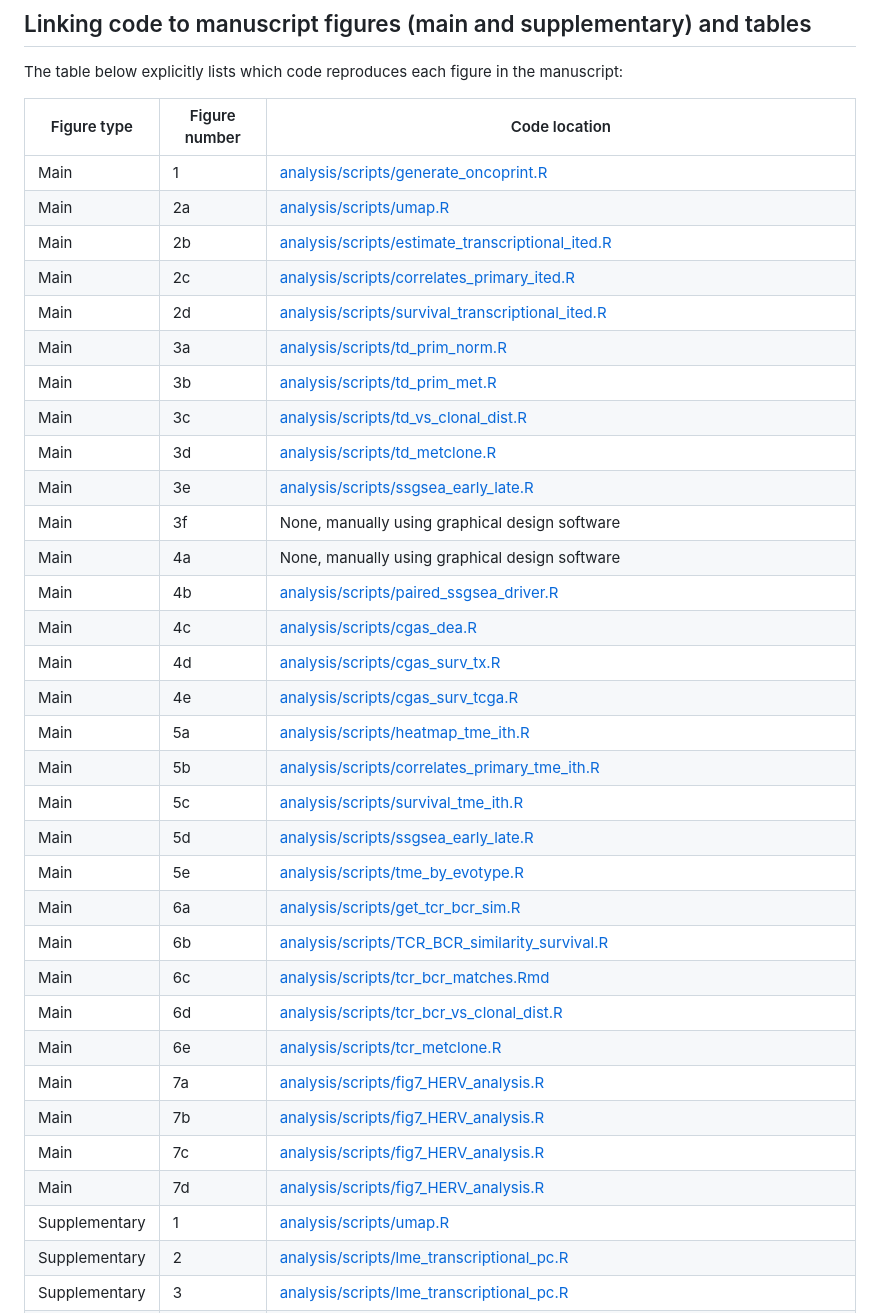
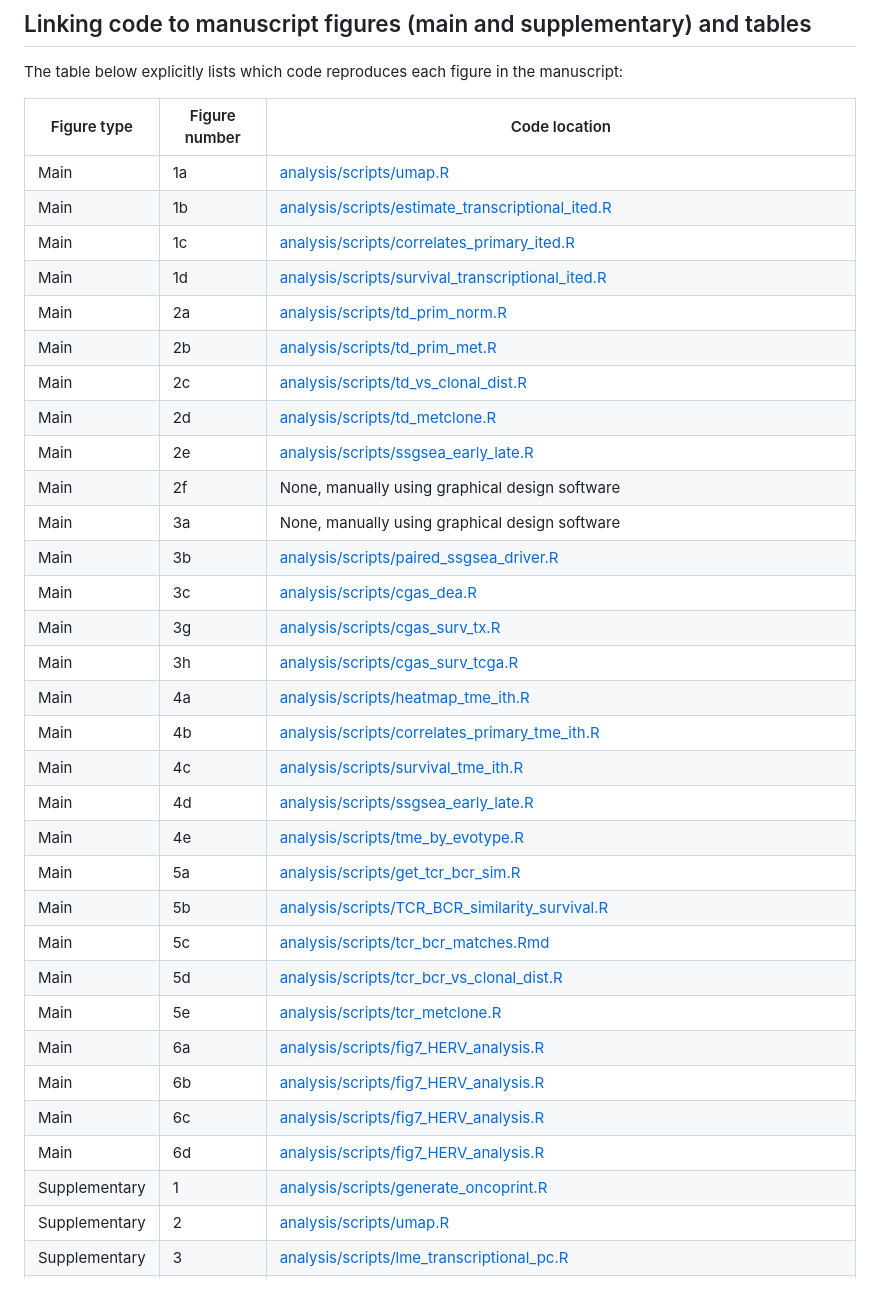
Before and after one commit to sanroman-24/tx100_rna_2024, a Markdown page: README.md, the part around one of its changes. Drawn GitHub-style.

Commit message:
Updated table with figures

```diff
--- a/README.md
+++ b/README.md
@@ -14,36 +14,35 @@ The table below explicitly lists which code reproduces each figure in the manusc
 
 | Figure type   | Figure number  | Code location |
 | ------------- | -------------- | --------------|
-| Main          | 1              | [analysis/scripts/generate_oncoprint.R](https://github.com/sanroman-24/tx100_rna_2024/blob/main/analysis/scripts/generate_oncoprint.R)|
-| Main          | 2a              | [analysis/scripts/umap.R](https://github.com/sanroman-24/tx100_rna_2024/blob/main/analysis/scripts/umap.R)|
-| Main          | 2b              | [analysis/scripts/estimate_transcriptional_ited.R](https://github.com/sanroman-24/tx100_rna_2024/blob/main/analysis/scripts/estimate_transcriptional_ited.R)|
-| Main          | 2c              | [analysis/scripts/correlates_primary_ited.R](https://github.com/sanroman-24/tx100_rna_2024/blob/main/analysis/scripts/correlates_primary_ited.R)|
-| Main          | 2d              | [analysis/scripts/survival_transcriptional_ited.R](https://github.com/sanroman-24/tx100_rna_2024/blob/main/analysis/scripts/survival_transcriptional_ited.R)|
-| Main          | 3a              | [analysis/scripts/td_prim_norm.R](https://github.com/sanroman-24/tx100_rna_2024/blob/main/analysis/scripts/td_prim_norm.R)|
-| Main          | 3b              | [analysis/scripts/td_prim_met.R](https://github.com/sanroman-24/tx100_rna_2024/blob/main/analysis/scripts/td_prim_met.R)|
-| Main          | 3c              | [analysis/scripts/td_vs_clonal_dist.R](https://github.com/sanroman-24/tx100_rna_2024/blob/main/analysis/scripts/td_vs_clonal_dist.R)|
-| Main          | 3d              | [analysis/scripts/td_metclone.R](https://github.com/sanroman-24/tx100_rna_2024/blob/main/analysis/scripts/td_metclone.R)|
-| Main          | 3e              | [analysis/scripts/ssgsea_early_late.R](https://github.com/sanroman-24/tx100_rna_2024/blob/main/analysis/scripts/ssgsea_early_late.R)|
-| Main          | 3f             | None, manually using graphical design software|
-| Main          | 4a             | None, manually using graphical design software|
-| Main          | 4b             | [analysis/scripts/paired_ssgsea_driver.R](https://github.com/sanroman-24/tx100_rna_2024/blob/main/analysis/scripts/paired_ssgsea_driver.R)|
-| Main          | 4c             | [analysis/scripts/cgas_dea.R](https://github.com/sanroman-24/tx100_rna_2024/blob/main/analysis/scripts/cgas_dea.R)|
-| Main          | 4d             | [analysis/scripts/cgas_surv_tx.R](https://github.com/sanroman-24/tx100_rna_2024/blob/main/analysis/scripts/cgas_surv_tx.R)|
-| Main          | 4e             | [analysis/scripts/cgas_surv_tcga.R](https://github.com/sanroman-24/tx100_rna_2024/blob/main/analysis/scripts/cgas_surv_tcga.R)|
-| Main          | 5a             | [analysis/scripts/heatmap_tme_ith.R](https://github.com/sanroman-24/tx100_rna_2024/blob/main/analysis/scripts/heatmap_tme_ith.R)|
-| Main          | 5b             | [analysis/scripts/correlates_primary_tme_ith.R](https://github.com/sanroman-24/tx100_rna_2024/blob/main/analysis/scripts/correlates_primary_tme_ith.R)|
-| Main          | 5c             | [analysis/scripts/survival_tme_ith.R](https://github.com/sanroman-24/tx100_rna_2024/blob/main/analysis/scripts/survival_tme_ith.R)|
-| Main          | 5d             | [analysis/scripts/ssgsea_early_late.R](https://github.com/sanroman-24/tx100_rna_2024/blob/main/analysis/scripts/ssgsea_early_late.R)|
-| Main          | 5e             | [analysis/scripts/tme_by_evotype.R](https://github.com/sanroman-24/tx100_rna_2024/blob/main/analysis/scripts/tme_by_evotype.R)|
-| Main          | 6a             | [analysis/scripts/get_tcr_bcr_sim.R](https://github.com/sanroman-24/tx100_rna_2024/blob/main/analysis/scripts/get_tcr_bcr_sim.R)|
-| Main          | 6b             | [analysis/scripts/TCR_BCR_similarity_survival.R](https://github.com/sanroman-24/tx100_rna_2024/blob/main/analysis/scripts/TCR_BCR_similarity_survival.R)|
-| Main          | 6c             | [analysis/scripts/tcr_bcr_matches.Rmd](https://github.com/sanroman-24/tx100_rna_2024/blob/main/analysis/scripts/tcr_bcr_matches.Rmd)|
-| Main          | 6d             | [analysis/scripts/tcr_bcr_vs_clonal_dist.R](https://github.com/sanroman-24/tx100_rna_2024/blob/main/analysis/scripts/tcr_bcr_vs_clonal_dist.R)|
-| Main          | 6e             | [analysis/scripts/tcr_metclone.R](https://github.com/sanroman-24/tx100_rna_2024/blob/main/analysis/scripts/tcr_metclone.R)|
-| Main          | 7a             | [analysis/scripts/fig7_HERV_analysis.R](https://github.com/sanroman-24/tx100_rna_2024/blob/main/analysis/scripts/fig7_HERV_analysis.R)|
-| Main          | 7b             | [analysis/scripts/fig7_HERV_analysis.R](https://github.com/sanroman-24/tx100_rna_2024/blob/main/analysis/scripts/fig7_HERV_analysis.R)|
-| Main          | 7c             | [analysis/scripts/fig7_HERV_analysis.R](https://github.com/sanroman-24/tx100_rna_2024/blob/main/analysis/scripts/fig7_HERV_analysis.R)|
-| Main          | 7d             | [analysis/scripts/fig7_HERV_analysis.R](https://github.com/sanroman-24/tx100_rna_2024/blob/main/analysis/scripts/fig7_HERV_analysis.R)|
-| Supplementary          | 1             | [analysis/scripts/umap.R](https://github.com/sanroman-24/tx100_rna_2024/blob/main/analysis/scripts/umap.R)|
-| Supplementary          | 2             | [analysis/scripts/lme_transcriptional_pc.R](https://github.com/sanroman-24/tx100_rna_2024/blob/main/analysis/scripts/lme_transcriptional_pc.R)|
+| Main          | 1a              | [analysis/scripts/umap.R](https://github.com/sanroman-24/tx100_rna_2024/blob/main/analysis/scripts/umap.R)|
+| Main          | 1b              | [analysis/scripts/estimate_transcriptional_ited.R](https://github.com/sanroman-24/tx100_rna_2024/blob/main/analysis/scripts/estimate_transcriptional_ited.R)|
+| Main          | 1c              | [analysis/scripts/correlates_primary_ited.R](https://github.com/sanroman-24/tx100_rna_2024/blob/main/analysis/scripts/correlates_primary_ited.R)|
+| Main          | 1d              | [analysis/scripts/survival_transcriptional_ited.R](https://github.com/sanroman-24/tx100_rna_2024/blob/main/analysis/scripts/survival_transcriptional_ited.R)|
+| Main          | 2a              | [analysis/scripts/td_prim_norm.R](https://github.com/sanroman-24/tx100_rna_2024/blob/main/analysis/scripts/td_prim_norm.R)|
+| Main          | 2b              | [analysis/scripts/td_prim_met.R](https://github.com/sanroman-24/tx100_rna_2024/blob/main/analysis/scripts/td_prim_met.R)|
+| Main          | 2c              | [analysis/scripts/td_vs_clonal_dist.R](https://github.com/sanroman-24/tx100_rna_2024/blob/main/analysis/scripts/td_vs_clonal_dist.R)|
+| Main          | 2d              | [analysis/scripts/td_metclone.R](https://github.com/sanroman-24/tx100_rna_2024/blob/main/analysis/scripts/td_metclone.R)|
+| Main          | 2e              | [analysis/scripts/ssgsea_early_late.R](https://github.com/sanroman-24/tx100_rna_2024/blob/main/analysis/scripts/ssgsea_early_late.R)|
+| Main          | 2f             | None, manually using graphical design software|
+| Main          | 3a             | None, manually using graphical design software|
+| Main          | 3b             | [analysis/scripts/paired_ssgsea_driver.R](https://github.com/sanroman-24/tx100_rna_2024/blob/main/analysis/scripts/paired_ssgsea_driver.R)|
+| Main          | 3c             | [analysis/scripts/cgas_dea.R](https://github.com/sanroman-24/tx100_rna_2024/blob/main/analysis/scripts/cgas_dea.R)|
+| Main          | 3g             | [analysis/scripts/cgas_surv_tx.R](https://github.com/sanroman-24/tx100_rna_2024/blob/main/analysis/scripts/cgas_surv_tx.R)|
+| Main          | 3h             | [analysis/scripts/cgas_surv_tcga.R](https://github.com/sanroman-24/tx100_rna_2024/blob/main/analysis/scripts/cgas_surv_tcga.R)|
+| Main          | 4a             | [analysis/scripts/heatmap_tme_ith.R](https://github.com/sanroman-24/tx100_rna_2024/blob/main/analysis/scripts/heatmap_tme_ith.R)|
+| Main          | 4b             | [analysis/scripts/correlates_primary_tme_ith.R](https://github.com/sanroman-24/tx100_rna_2024/blob/main/analysis/scripts/correlates_primary_tme_ith.R)|
+| Main          | 4c             | [analysis/scripts/survival_tme_ith.R](https://github.com/sanroman-24/tx100_rna_2024/blob/main/analysis/scripts/survival_tme_ith.R)|
+| Main          | 4d             | [analysis/scripts/ssgsea_early_late.R](https://github.com/sanroman-24/tx100_rna_2024/blob/main/analysis/scripts/ssgsea_early_late.R)|
+| Main          | 4e             | [analysis/scripts/tme_by_evotype.R](https://github.com/sanroman-24/tx100_rna_2024/blob/main/analysis/scripts/tme_by_evotype.R)|
+| Main          | 5a             | [analysis/scripts/get_tcr_bcr_sim.R](https://github.com/sanroman-24/tx100_rna_2024/blob/main/analysis/scripts/get_tcr_bcr_sim.R)|
+| Main          | 5b             | [analysis/scripts/TCR_BCR_similarity_survival.R](https://github.com/sanroman-24/tx100_rna_2024/blob/main/analysis/scripts/TCR_BCR_similarity_survival.R)|
+| Main          | 5c             | [analysis/scripts/tcr_bcr_matches.Rmd](https://github.com/sanroman-24/tx100_rna_2024/blob/main/analysis/scripts/tcr_bcr_matches.Rmd)|
+| Main          | 5d             | [analysis/scripts/tcr_bcr_vs_clonal_dist.R](https://github.com/sanroman-24/tx100_rna_2024/blob/main/analysis/scripts/tcr_bcr_vs_clonal_dist.R)|
+| Main          | 5e             | [analysis/scripts/tcr_metclone.R](https://github.com/sanroman-24/tx100_rna_2024/blob/main/analysis/scripts/tcr_metclone.R)|
+| Main          | 6a             | [analysis/scripts/fig7_HERV_analysis.R](https://github.com/sanroman-24/tx100_rna_2024/blob/main/analysis/scripts/fig7_HERV_analysis.R)|
+| Main          | 6b             | [analysis/scripts/fig7_HERV_analysis.R](https://github.com/sanroman-24/tx100_rna_2024/blob/main/analysis/scripts/fig7_HERV_analysis.R)|
+| Main          | 6c             | [analysis/scripts/fig7_HERV_analysis.R](https://github.com/sanroman-24/tx100_rna_2024/blob/main/analysis/scripts/fig7_HERV_analysis.R)|
+| Main          | 6d             | [analysis/scripts/fig7_HERV_analysis.R](https://github.com/sanroman-24/tx100_rna_2024/blob/main/analysis/scripts/fig7_HERV_analysis.R)|
+| Supplementary          | 1              | [analysis/scripts/generate_oncoprint.R](https://github.com/sanroman-24/tx100_rna_2024/blob/main/analysis/scripts/generate_oncoprint.R)|
+| Supplementary          | 2             | [analysis/scripts/umap.R](https://github.com/sanroman-24/tx100_rna_2024/blob/main/analysis/scripts/umap.R)|
 | Supplementary          | 3             | [analysis/scripts/lme_transcriptional_pc.R](https://github.com/sanroman-24/tx100_rna_2024/blob/main/analysis/scripts/lme_transcriptional_pc.R)|
```
Also changed, not shown: other parts of README.md (+21 -20 lines).
